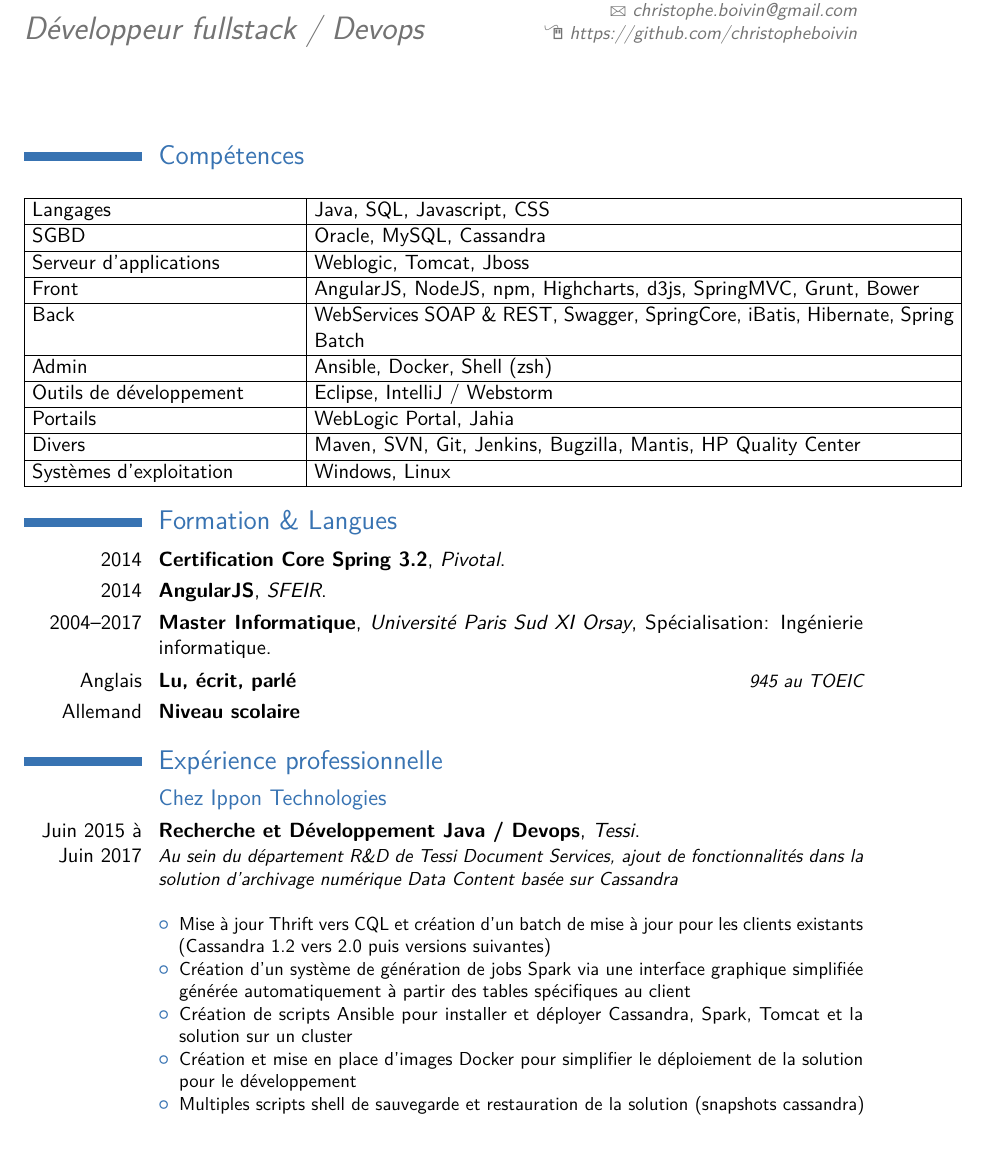
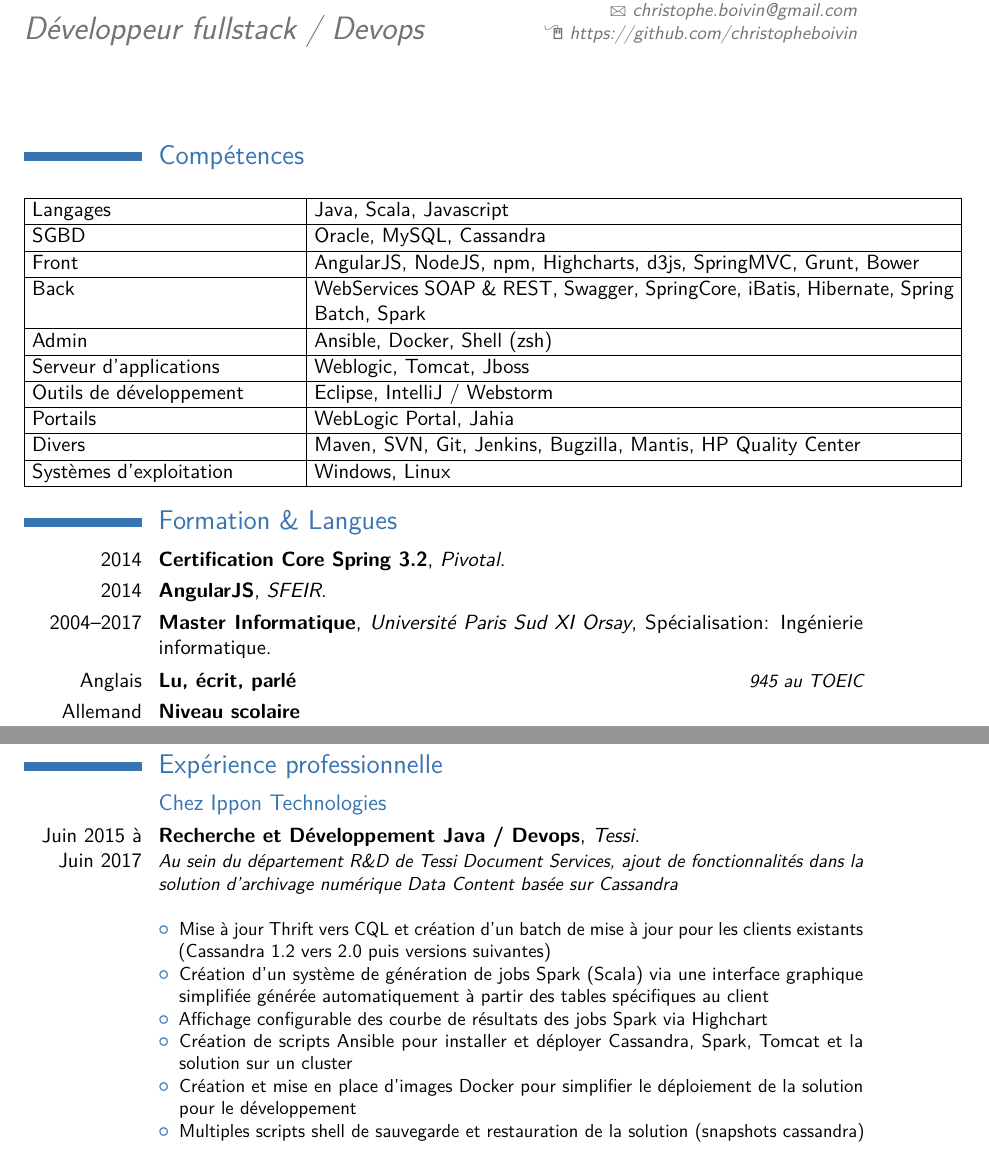
Before and after one commit to christopheboivin/resume, a LaTeX CV (main.tex): part of page 1 of 3 before the commit and two parts of pages 1 and 2 of 4 after it, the two joined at a grey line, cut so that both start at the same text. Compiled offline with pdfLaTeX.

Commit message:
adding spark & scala skills

```diff
--- a/main.tex
+++ b/main.tex
@@ -57,19 +57,19 @@
 \section{Compétences}
 \begin{tabular}[t]{| p{5cm} | p{12cm} |}
   \hline
-  Langages & Java, SQL, Javascript, CSS \\
+  Langages & Java, Scala, Javascript \\
   \hline
   SGBD & Oracle, MySQL, Cassandra \\
   \hline
-  Serveur d’applications & Weblogic, Tomcat, Jboss \\
-  \hline
   Front & AngularJS, NodeJS, npm, Highcharts, d3js, SpringMVC, Grunt, Bower \\
   \hline
-  Back & WebServices SOAP \& REST, Swagger, SpringCore, iBatis, Hibernate, Spring Batch \\
+  Back & WebServices SOAP \& REST, Swagger, SpringCore, iBatis, Hibernate, Spring Batch, Spark \\
   \hline
   Admin & Ansible, Docker, Shell (zsh) \\
   \hline
-   Outils de développement & Eclipse, IntelliJ / Webstorm \\
+  Serveur d’applications & Weblogic, Tomcat, Jboss \\
+  \hline
+  Outils de développement & Eclipse, IntelliJ / Webstorm \\
   \hline
   Portails & WebLogic Portal, Jahia \\
   \hline
@@ -93,7 +93,8 @@
 \textit{Au sein du département R\&D de Tessi Document Services, ajout de fonctionnalités dans la solution d'archivage numérique Data Content basée sur Cassandra}\\
 \begin{itemize}
 \item Mise à jour Thrift vers CQL et création d'un batch de mise à jour pour les clients existants (Cassandra 1.2 vers 2.0 puis versions suivantes)
-\item Création d'un système de génération de jobs Spark via une interface graphique simplifiée générée automatiquement à partir des tables spécifiques au client
+\item Création d'un système de génération de jobs Spark (Scala) via une interface graphique simplifiée générée automatiquement à partir des tables spécifiques au client
+\item Affichage configurable des courbe de résultats des jobs Spark via Highchart
 \item Création de scripts Ansible pour installer et déployer Cassandra, Spark, Tomcat et la solution sur un cluster
 \item Création et mise en place d'images Docker pour simplifier le déploiement de la solution pour le développement
 \item Multiples scripts shell de sauvegarde et restauration de la solution (snapshots cassandra)
```
